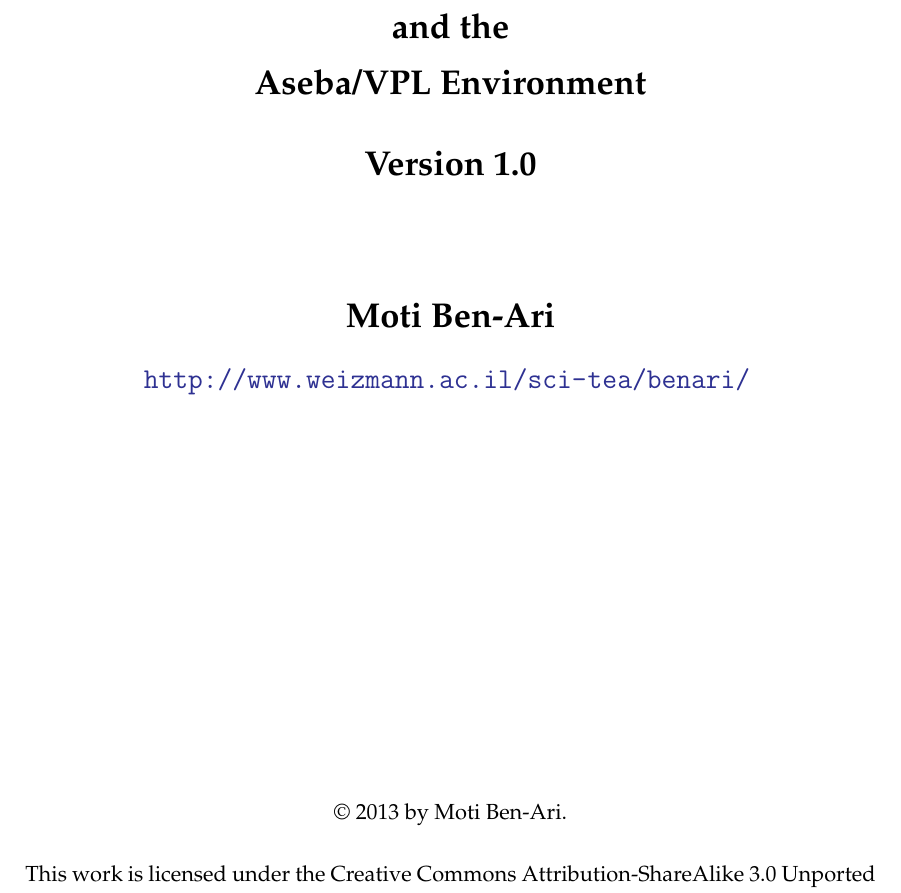
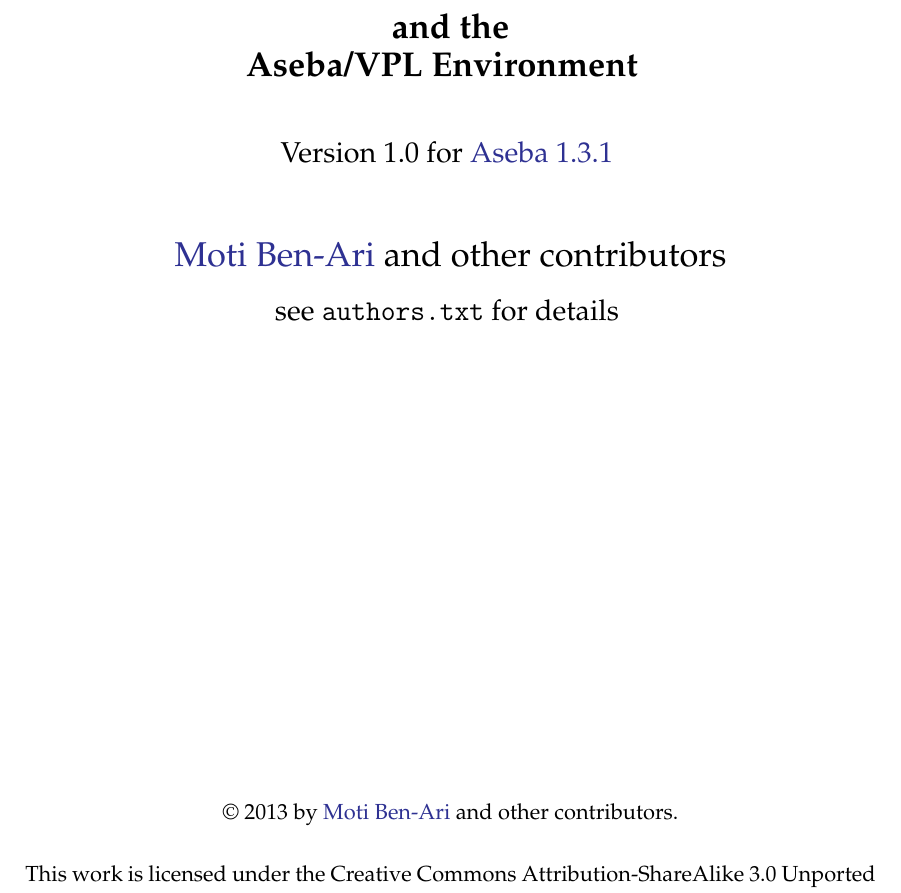
Before and after one commit to Mobsya/thymio-vpl-tutorial, a LaTeX document (docs/en/vpl.tex, which reads docs/en/vpl-front.tex): part of page 1 of 38, cut so that both start at the same text. Compiled offline with pdfLaTeX.

Commit message:
Added authors.txt for author list, updated other files accordingly.

```diff
--- a/docs/en/vpl-front.tex
+++ b/docs/en/vpl-front.tex
@@ -12,28 +12,34 @@
 and the
 
 Aseba/VPL Environment
+\end{bfseries}
+\end{LARGE}
+
+\bigskip\bigskip
+
+\begin{Large}
+Version 1.0 for \href{https://aseba.wikidot.com/en:downloadinstall}{Aseba 1.3.1}
+\end{Large}
+
+\bigskip\bigskip
+
+\begin{LARGE}
+\href{http://www.weizmann.ac.il/sci-tea/benari/}{Moti Ben-Ari} and other contributors\\
+\end{LARGE}
+\bigskip
+\begin{Large}
+see \texttt{authors.txt} for details
+\end{Large}
 
 \bigskip
 
-Version 1.0
 
-\bigskip\bigskip\bigskip\bigskip
-
-Moti Ben-Ari
-
-\bigskip
-\end{LARGE}
-
-\begin{Large}
-\url{http://www.weizmann.ac.il/sci-tea/benari/}
-\end{Large}
-\end{bfseries}
 \end{center}
 
 \vfill
 
 \begin{center}
-\copyright{}\  2013 by Moti Ben-Ari.
+\copyright{}\  2013 by \href{http://www.weizmann.ac.il/sci-tea/benari/}{Moti Ben-Ari} and other contributors.
 \end{center}
 
 This work is licensed under the Creative Commons
```
Also changed, not shown: authors.txt (added, +2 -0 lines), Makefile, readme.txt, docs/en/vpl-front.tex (2 more changed lines), 1 other file.
